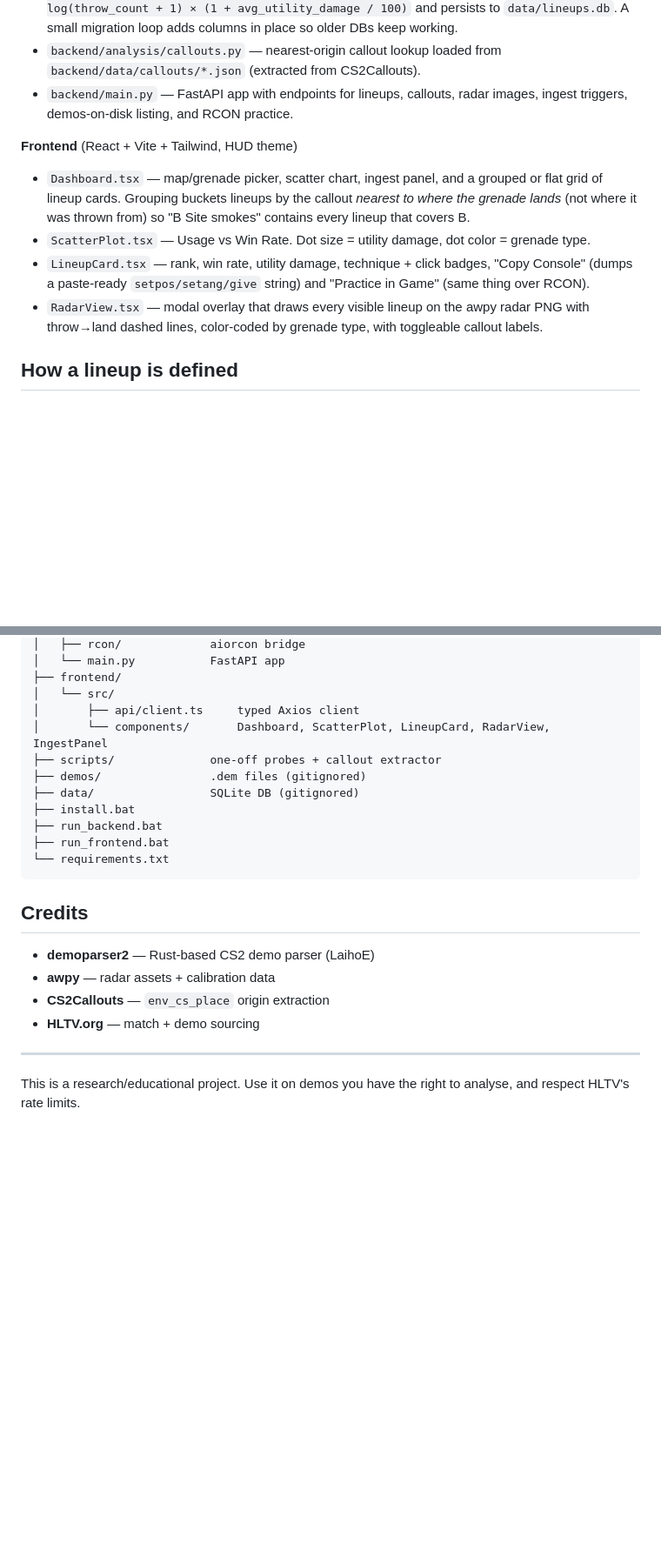
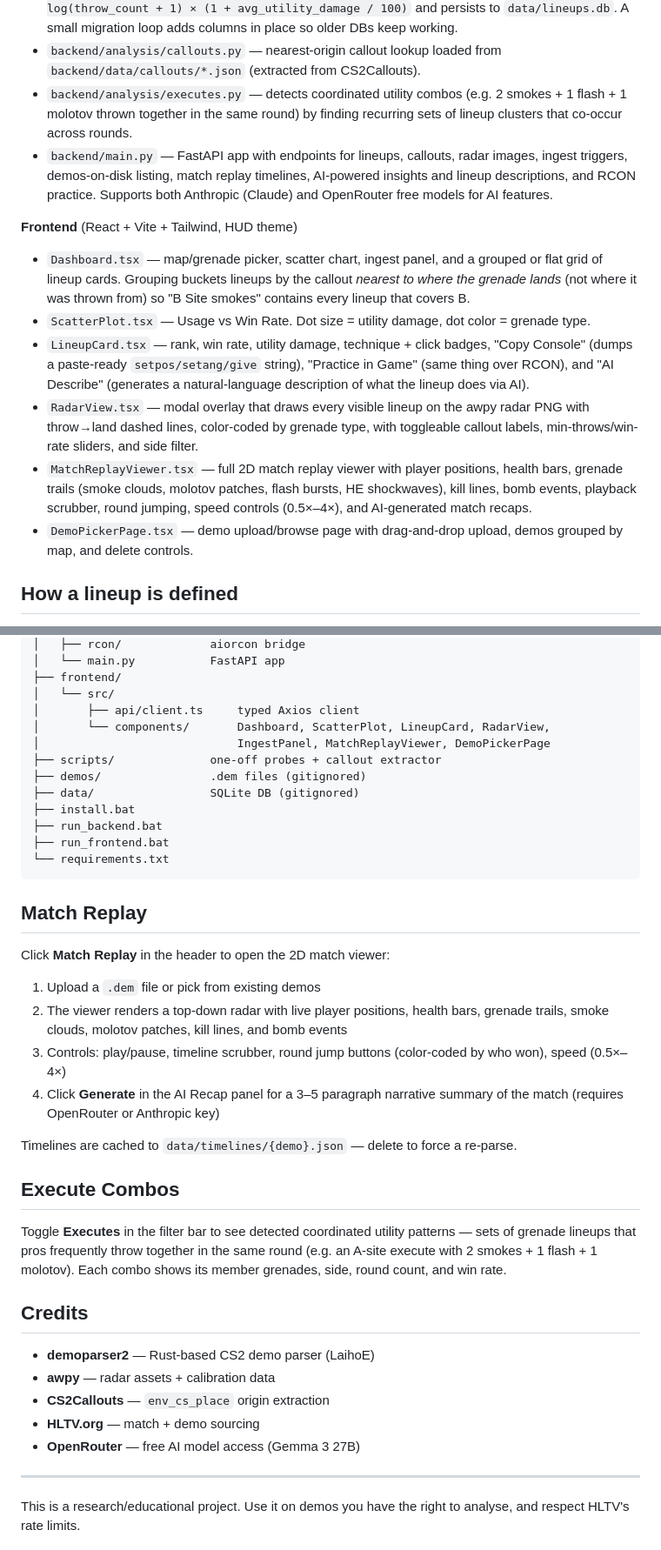
Before and after one commit to Twoos123/cs2-meta-engine, a Markdown page: README.md, 2 parts joined by grey strips. Shown at 87% size. Rendered like a GitHub page; blank space fills up the shorter version.

Commit message:
Update README with match replay, execute combos, AI features, and new endpoints

````diff
--- a/README.md
+++ b/README.md
@@ -34,8 +34,14 @@ event, so you know exactly how the pros threw it.
   DBs keep working.
 - `backend/analysis/callouts.py` — nearest-origin callout lookup loaded from
   `backend/data/callouts/*.json` (extracted from CS2Callouts).
+- `backend/analysis/executes.py` — detects coordinated utility combos
+  (e.g. 2 smokes + 1 flash + 1 molotov thrown together in the same round)
+  by finding recurring sets of lineup clusters that co-occur across rounds.
 - `backend/main.py` — FastAPI app with endpoints for lineups, callouts,
-  radar images, ingest triggers, demos-on-disk listing, and RCON practice.
+  radar images, ingest triggers, demos-on-disk listing, match replay
+  timelines, AI-powered insights and lineup descriptions, and RCON
+  practice. Supports both Anthropic (Claude) and OpenRouter free models
+  for AI features.
 
 **Frontend** (React + Vite + Tailwind, HUD theme)
 
@@ -46,11 +52,20 @@ event, so you know exactly how the pros threw it.
 - `ScatterPlot.tsx` — Usage vs Win Rate. Dot size = utility damage, dot
   color = grenade type.
 - `LineupCard.tsx` — rank, win rate, utility damage, technique + click
-  badges, "Copy Console" (dumps a paste-ready `setpos/setang/give` string)
-  and "Practice in Game" (same thing over RCON).
+  badges, "Copy Console" (dumps a paste-ready `setpos/setang/give` string),
+  "Practice in Game" (same thing over RCON), and "AI Describe" (generates
+  a natural-language description of what the lineup does via AI).
 - `RadarView.tsx` — modal overlay that draws every visible lineup on the
   awpy radar PNG with throw→land dashed lines, color-coded by grenade type,
-  with toggleable callout labels.
+  with toggleable callout labels, min-throws/win-rate sliders, and side
+  filter.
+- `MatchReplayViewer.tsx` — full 2D match replay viewer with player
+  positions, health bars, grenade trails (smoke clouds, molotov patches,
+  flash bursts, HE shockwaves), kill lines, bomb events, playback
+  scrubber, round jumping, speed controls (0.5×–4×), and AI-generated
+  match recaps.
+- `DemoPickerPage.tsx` — demo upload/browse page with drag-and-drop
+  upload, demos grouped by map, and delete controls.
 
 ## How a lineup is defined
 
@@ -182,7 +216,8 @@ cs2tool/
 ├── frontend/
 │   └── src/
 │       ├── api/client.ts     typed Axios client
-│       └── components/       Dashboard, ScatterPlot, LineupCard, RadarView, IngestPanel
+│       └── components/       Dashboard, ScatterPlot, LineupCard, RadarView,
+│                             IngestPanel, MatchReplayViewer, DemoPickerPage
 ├── scripts/              one-off probes + callout extractor
 ├── demos/                .dem files (gitignored)
 ├── data/                 SQLite DB (gitignored)
@@ -192,12 +227,36 @@ cs2tool/
 └── requirements.txt
 ```
 
+## Match Replay
+
+Click **Match Replay** in the header to open the 2D match viewer:
+
+1. Upload a `.dem` file or pick from existing demos
+2. The viewer renders a top-down radar with live player positions, health
+   bars, grenade trails, smoke clouds, molotov patches, kill lines, and
+   bomb events
+3. Controls: play/pause, timeline scrubber, round jump buttons
+   (color-coded by who won), speed (0.5×–4×)
+4. Click **Generate** in the AI Recap panel for a 3–5 paragraph narrative
+   summary of the match (requires OpenRouter or Anthropic key)
+
+Timelines are cached to `data/timelines/{demo}.json` — delete to force
+a re-parse.
+
+## Execute Combos
+
+Toggle **Executes** in the filter bar to see detected coordinated utility
+patterns — sets of grenade lineups that pros frequently throw together in
+the same round (e.g. an A-site execute with 2 smokes + 1 flash + 1 molotov).
+Each combo shows its member grenades, side, round count, and win rate.
+
 ## Credits
 
 - **demoparser2** — Rust-based CS2 demo parser (LaihoE)
 - **awpy** — radar assets + calibration data
 - **CS2Callouts** — `env_cs_place` origin extraction
 - **HLTV.org** — match + demo sourcing
+- **OpenRouter** — free AI model access (Gemma 3 27B)
 
 ---
 
````
Also changed, not shown: other parts of README.md (+20 -1 lines).
